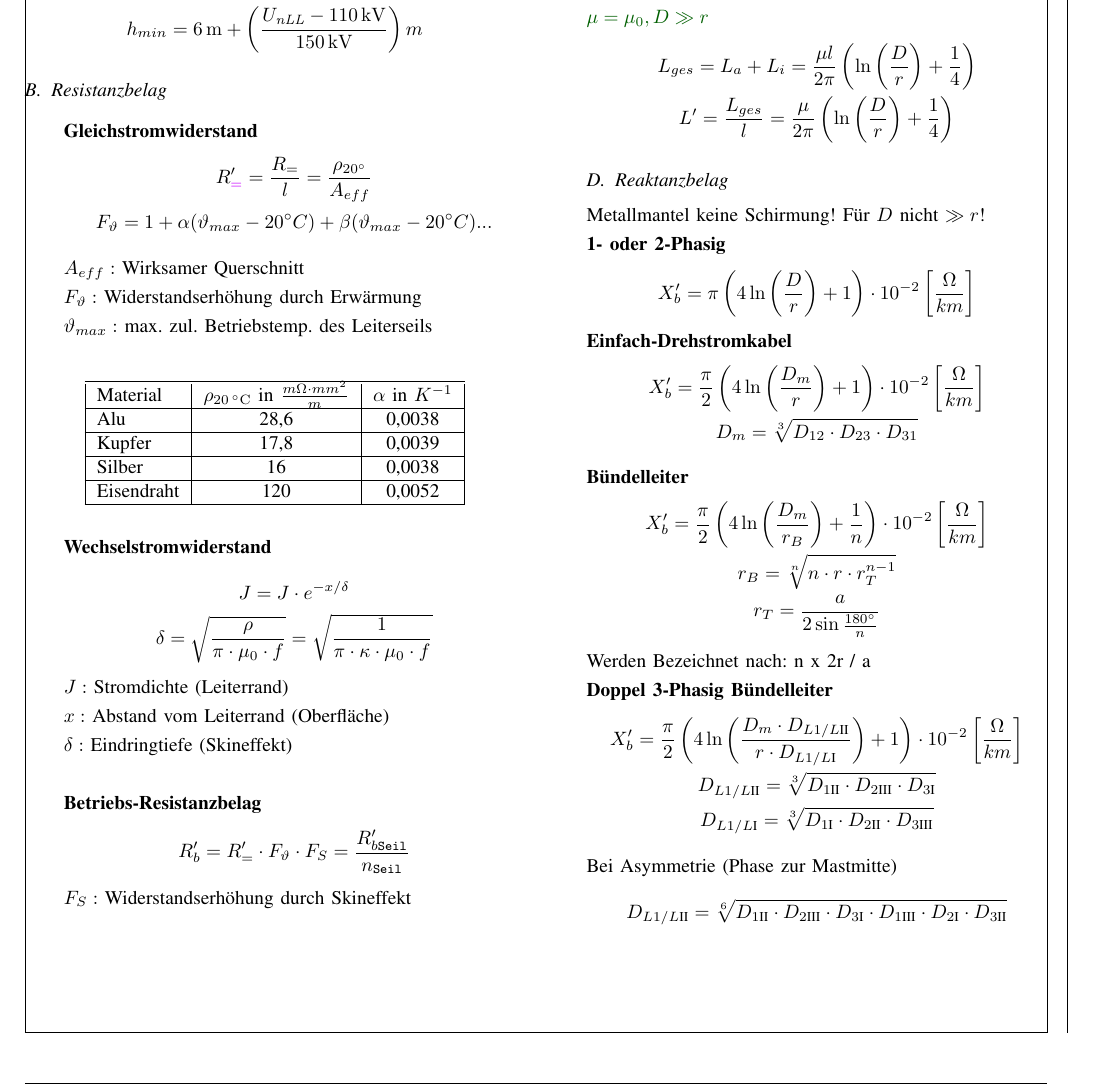
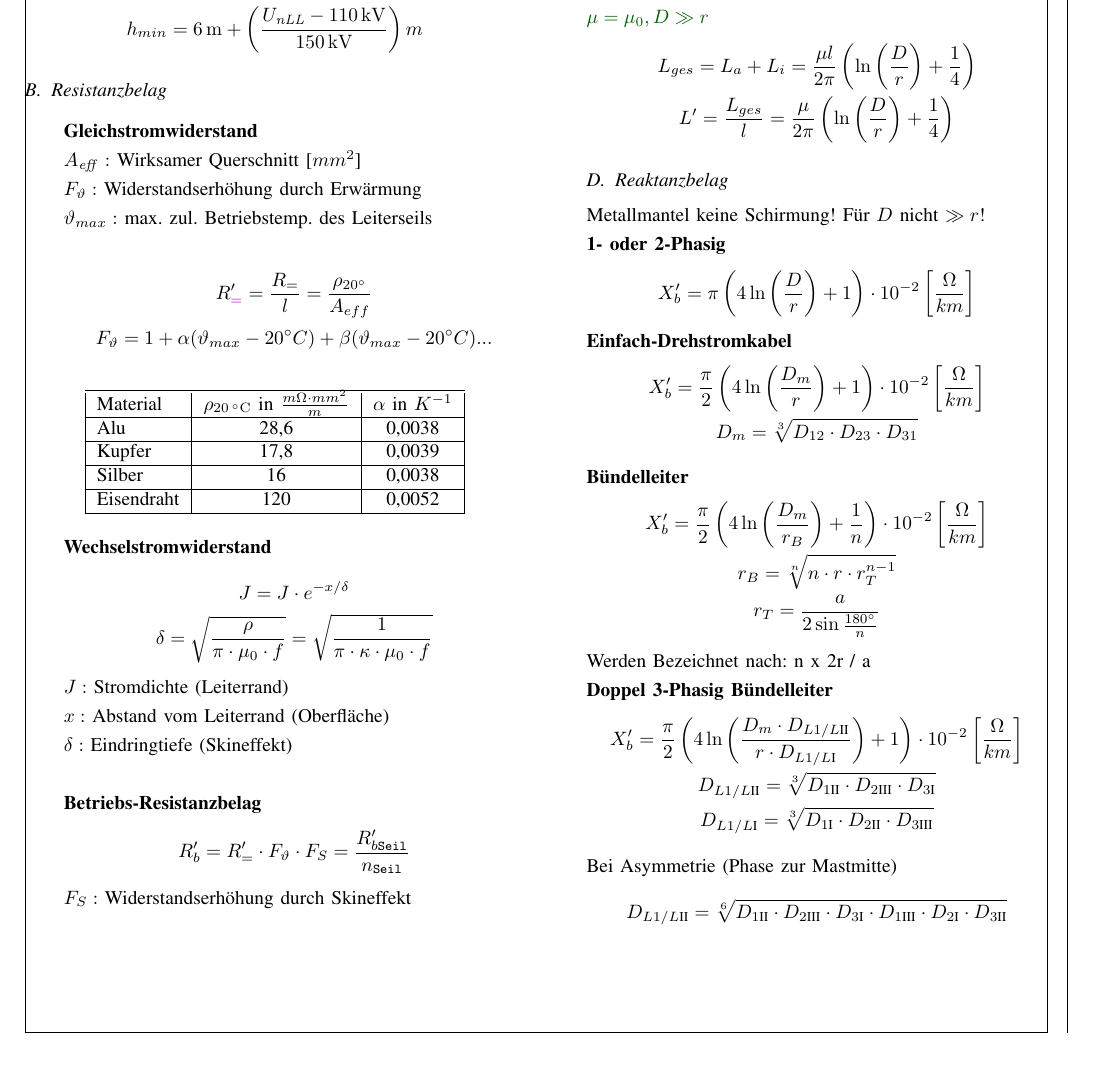
Before and after one commit to ayham291/EN_Formelsammlung, a LaTeX paper (main.tex, which reads Freileitung.tex): part of page 3 of 4, cut so that both start at the same text. Compiled offline with pdfLaTeX.

Commit message:
change order of info needed in eq below

```diff
--- a/Freileitung.tex
+++ b/Freileitung.tex
@@ -7,13 +7,15 @@ hängen hyperbolisch durch. (ab \SI{110}{k\volt}:)
 \subsection{Resistanzbelag}
 \begin{itemize}
 \item[]{\textbf{Gleichstromwiderstand}}
+
+$A_{\mathit{eff}}:$ Wirksamer Querschnitt [$mm^2$]\\
+$F_{\vartheta}:$ Widerstandserhöhung durch Erwärmung\\
+$\vartheta_{max}:$ max. zul. Betriebstemp. des Leiterseils
+
 \begin{gather*}
     R_{\textcolor{purple}{=}}' = \frac{R_{=}}{l} = \frac{\rho_{20 \degree}}{A_{eff}}\\
     F_{\vartheta} = 1 + \alpha (\vartheta_{max} - 20\degree C) + \beta (\vartheta_{max} - 20\degree C)...
 \end{gather*}
-$A_{eff}:$ Wirksamer Querschnitt\\
-$F_{\vartheta}:$ Widerstandserhöhung durch Erwärmung\\
-$\vartheta_{max}:$ max. zul. Betriebstemp. des Leiterseils\\
 
 \begin{table}[h]
 \centering
```
